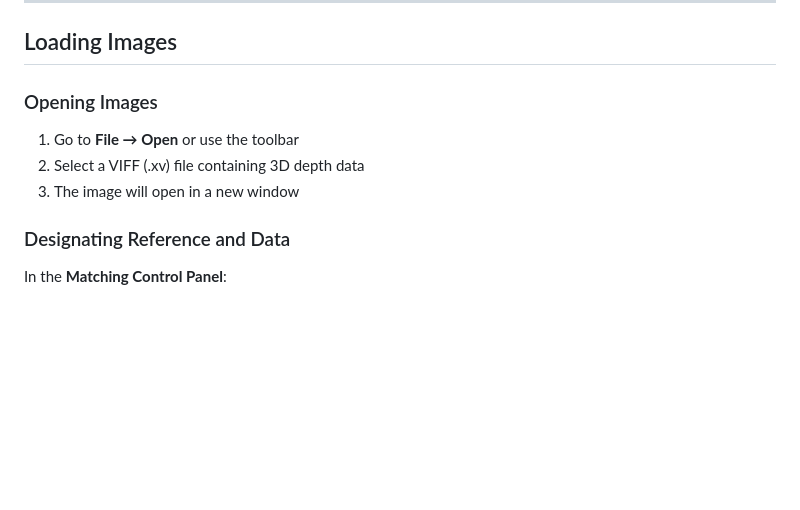
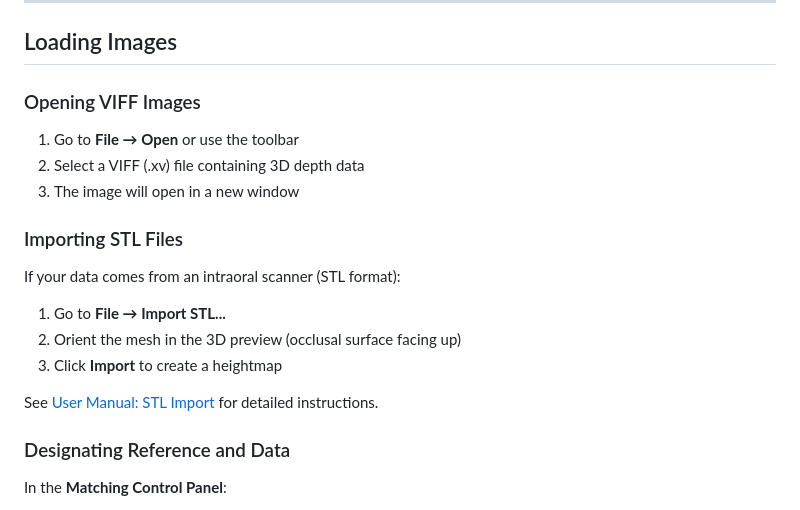
Before and after one commit to kkunzelm/match3d-plus, a Markdown page: docs/user-manual-registration.md, the part around the change. Drawn GitHub-style; blank space fills up the shorter version.

```diff
--- a/docs/user-manual-registration.md
+++ b/docs/user-manual-registration.md
@@ -67,11 +67,21 @@ Match3D+ is designed to compare two 3D surface scans (heightmaps) by:
 
 ## Loading Images
 
-### Opening Images
+### Opening VIFF Images
 
 1. Go to **File → Open** or use the toolbar
 2. Select a VIFF (.xv) file containing 3D depth data
 3. The image will open in a new window
+
+### Importing STL Files
+
+If your data comes from an intraoral scanner (STL format):
+
+1. Go to **File → Import STL...**
+2. Orient the mesh in the 3D preview (occlusal surface facing up)
+3. Click **Import** to create a heightmap
+
+See [User Manual: STL Import](user-manual-stl-import.md) for detailed instructions.
 
 ### Designating Reference and Data
 
```
Also changed, not shown: README.md (+26 -0 lines), docs/user-manual-stl-import.md (added, +299 -0 lines).
